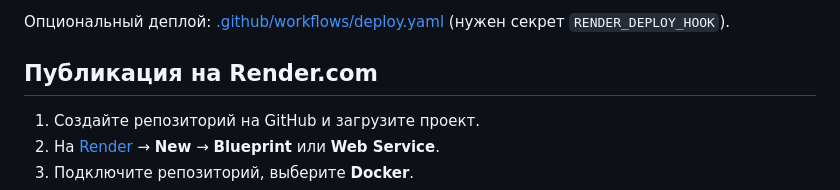
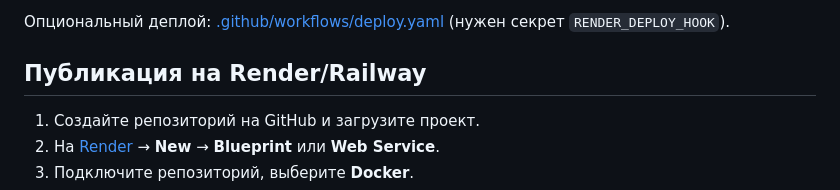
Before and after one commit to pirat-sudo/it-requests-system, a Markdown page: README.md, the part around the change. Rendered like a GitHub page.

Commit message:
Update deployment section for Render/Railway

```diff
--- a/README.md
+++ b/README.md
@@ -110,7 +110,7 @@ npm test
 
 Опциональный деплой: [.github/workflows/deploy.yaml](.github/workflows/deploy.yaml) (нужен секрет `RENDER_DEPLOY_HOOK`).
 
-## Публикация на Render.com
+## Публикация на Render/Railway
 
 1. Создайте репозиторий на GitHub и загрузите проект.
 2. На [Render](https://dashboard.render.com) → **New** → **Blueprint** или **Web Service**.
```
